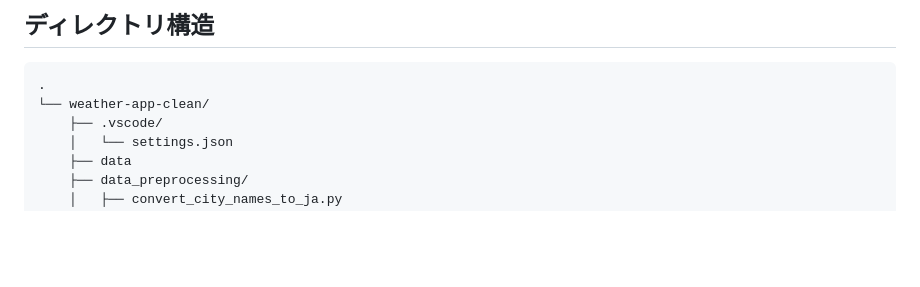
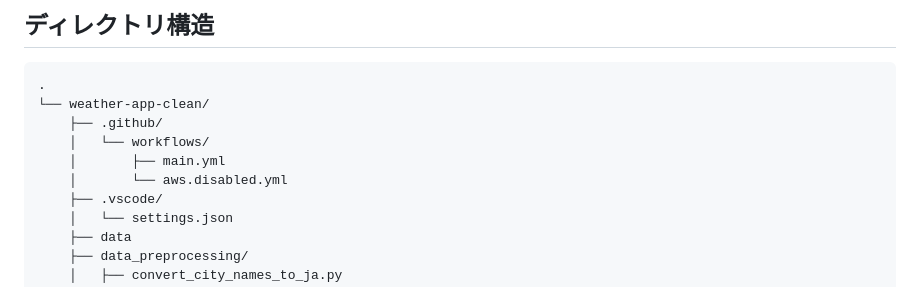
Before and after one commit to Rey-2525/weather-app-clean, a Markdown page: docs/README.md, the part around the change. Drawn GitHub-style; blank space fills up the shorter version.

Commit message:
🧹: READMEのディレクトリ構造を修正

````diff
--- a/docs/README.md
+++ b/docs/README.md
@@ -60,6 +60,10 @@ AIを補助ツールとして利用しつつ、最終的な設計・実装・運
 ```
 .
 └── weather-app-clean/
+    ├── .github/
+    │   └── workflows/
+    │       ├── main.yml
+    │       └── aws.disabled.yml
     ├── .vscode/
     │   └── settings.json
     ├── data
````
